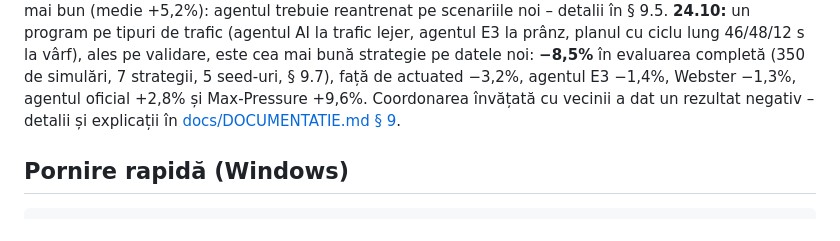
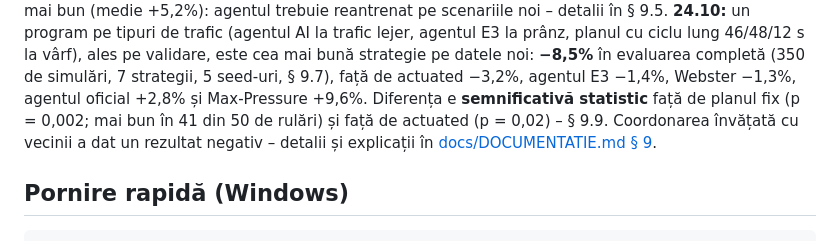
Before and after one commit to NiuninMatei/Semaforizare_Piata_Romana, a Markdown page: README.md, the part around the change. Rendered like a GitHub page.

```diff
--- a/README.md
+++ b/README.md
@@ -54,7 +54,8 @@ datele vechi) câștigă doar la trafic lejer și moderat (până la −16,8%),
 trafic (agentul AI la trafic lejer, agentul E3 la prânz, planul cu ciclu lung 46/48/12 s la vârf), ales pe
 validare, este cea mai bună strategie pe datele noi: **−8,5%** în evaluarea completă (350 de simulări, 7 strategii,
 5 seed-uri, § 9.7), față de actuated −3,2%, agentul E3 −1,4%, Webster −1,3%, agentul oficial +2,8% și
-Max-Pressure +9,6%. Coordonarea învățată cu vecinii a dat un rezultat negativ – detalii și explicații în [docs/DOCUMENTATIE.md § 9](docs/DOCUMENTATIE.md#9-rezultate).
+Max-Pressure +9,6%. Diferența e **semnificativă statistic** față de planul fix (p = 0,002; mai bun în 41 din 50 de
+rulări) și față de actuated (p = 0,02) – § 9.9. Coordonarea învățată cu vecinii a dat un rezultat negativ – detalii și explicații în [docs/DOCUMENTATIE.md § 9](docs/DOCUMENTATIE.md#9-rezultate).
 
 ## Pornire rapidă (Windows)
 
```
Also changed, not shown: docs/DOCUMENTATIE.md (+22 -0 lines), docs/rezultate/rezultate.md (+20 -0 lines), docs/rezultate/comparatie_strategii.png, 5 other files.
